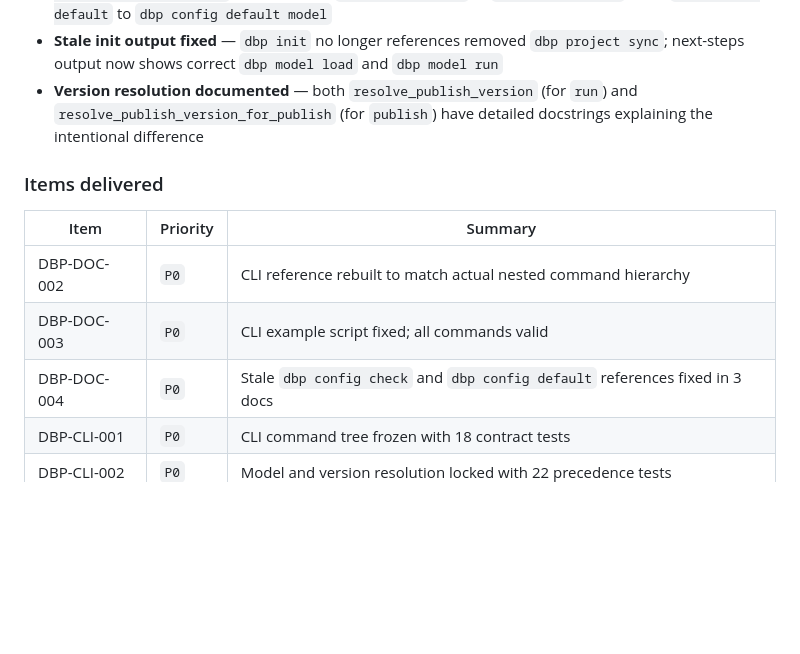
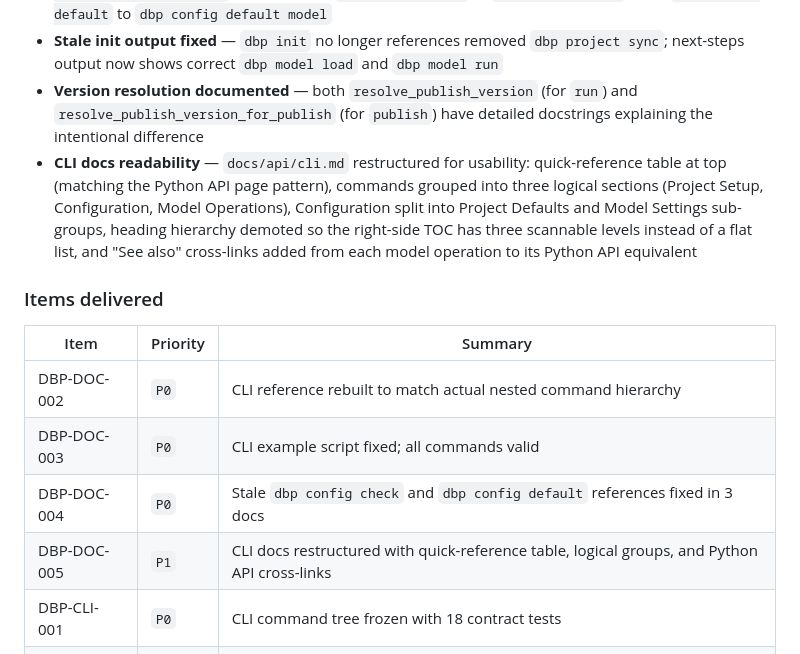
Before and after one commit to knifflig/dbport, a Markdown page: docs/backlog.md, the part around the change. Rendered like a GitHub page; blank space fills up the shorter version.

Commit message:
Update backlog: document CLI docs readability work in 0.0.5
https://claude.ai/code/session_013BaWuQSQWXGZZeaiKhftWa

```diff
--- a/docs/backlog.md
+++ b/docs/backlog.md
@@ -294,6 +294,7 @@ Status: `done`
 - **Stale docs references fixed** — `docs/examples/cli-workflow.md`, `docs/getting-started/credentials.md` updated from `dbp config check` to `dbp status check`, from `dbp config default` to `dbp config default model`
 - **Stale init output fixed** — `dbp init` no longer references removed `dbp project sync`; next-steps output now shows correct `dbp model load` and `dbp model run`
 - **Version resolution documented** — both `resolve_publish_version` (for `run`) and `resolve_publish_version_for_publish` (for `publish`) have detailed docstrings explaining the intentional difference
+- **CLI docs readability** — `docs/api/cli.md` restructured for usability: quick-reference table at top (matching the Python API page pattern), commands grouped into three logical sections (Project Setup, Configuration, Model Operations), Configuration split into Project Defaults and Model Settings sub-groups, heading hierarchy demoted so the right-side TOC has three scannable levels instead of a flat list, and "See also" cross-links added from each model operation to its Python API equivalent
 
 ### Items delivered
 
@@ -302,6 +303,7 @@ Status: `done`
 | DBP-DOC-002 | `P0` | CLI reference rebuilt to match actual nested command hierarchy |
 | DBP-DOC-003 | `P0` | CLI example script fixed; all commands valid |
 | DBP-DOC-004 | `P0` | Stale `dbp config check` and `dbp config default` references fixed in 3 docs |
+| DBP-DOC-005 | `P1` | CLI docs restructured with quick-reference table, logical groups, and Python API cross-links |
 | DBP-CLI-001 | `P0` | CLI command tree frozen with 18 contract tests |
 | DBP-CLI-002 | `P0` | Model and version resolution locked with 22 precedence tests |
 | DBP-CLI-003 | `P1` | Exit codes normalized (1=user, 2=internal); JSON errors include `error_type` |
```
